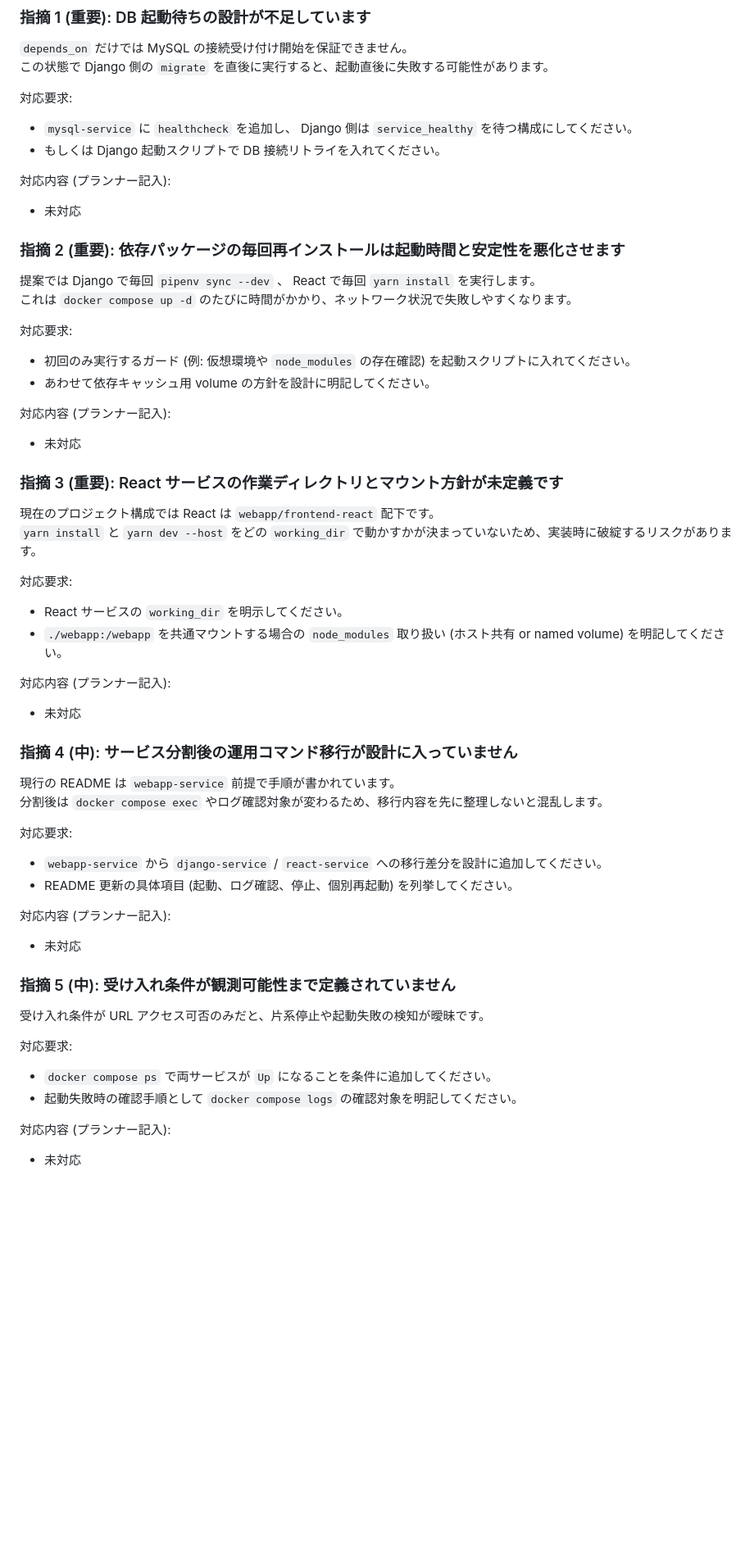
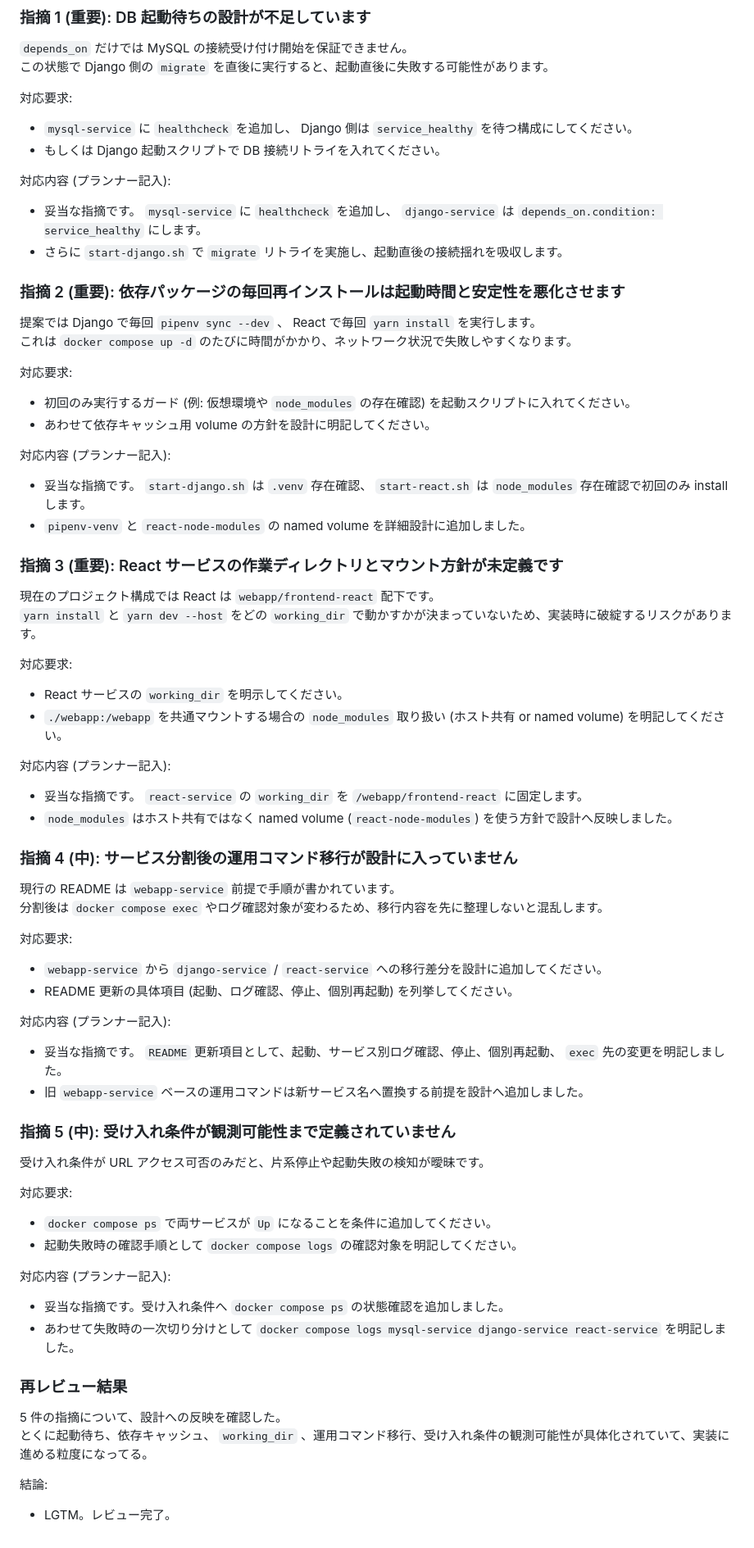
Before and after one commit to yuu-eguci/bananadventure, a Markdown page: docs/codex/002-compose で Django と React を一括起動.md, the part around one of its changes. Shown at 82% size. Drawn GitHub-style; blank space fills up the shorter version.

```diff
--- a/docs/codex/002-compose で Django と React を一括起動.md
+++ b/docs/codex/002-compose で Django と React を一括起動.md
@@ -67,7 +169,8 @@ React は `yarn install` の後に `yarn dev --host` を起動します。
 - もしくは Django 起動スクリプトで DB 接続リトライを入れてください。
 
 対応内容 (プランナー記入):
-- 未対応
+- 妥当な指摘です。 `mysql-service` に `healthcheck` を追加し、 `django-service` は `depends_on.condition: service_healthy` にします。
+- さらに `start-django.sh` で `migrate` リトライを実施し、起動直後の接続揺れを吸収します。
 
 ### 指摘 2 (重要): 依存パッケージの毎回再インストールは起動時間と安定性を悪化させます
 提案では Django で毎回 `pipenv sync --dev` 、 React で毎回 `yarn install` を実行します。
@@ -78,7 +181,8 @@ React は `yarn install` の後に `yarn dev --host` を起動します。
 - あわせて依存キャッシュ用 volume の方針を設計に明記してください。
 
 対応内容 (プランナー記入):
-- 未対応
+- 妥当な指摘です。 `start-django.sh` は `.venv` 存在確認、 `start-react.sh` は `node_modules` 存在確認で初回のみ install します。
+- `pipenv-venv` と `react-node-modules` の named volume を詳細設計に追加しました。
 
 ### 指摘 3 (重要): React サービスの作業ディレクトリとマウント方針が未定義です
 現在のプロジェクト構成では React は `webapp/frontend-react` 配下です。
@@ -89,7 +193,8 @@ React は `yarn install` の後に `yarn dev --host` を起動します。
 - `./webapp:/webapp` を共通マウントする場合の `node_modules` 取り扱い (ホスト共有 or named volume) を明記してください。
 
 対応内容 (プランナー記入):
-- 未対応
+- 妥当な指摘です。 `react-service` の `working_dir` を `/webapp/frontend-react` に固定します。
+- `node_modules` はホスト共有ではなく named volume (`react-node-modules`) を使う方針で設計へ反映しました。
 
 ### 指摘 4 (中): サービス分割後の運用コマンド移行が設計に入っていません
 現行の README は `webapp-service` 前提で手順が書かれています。
@@ -100,7 +205,8 @@ React は `yarn install` の後に `yarn dev --host` を起動します。
 - README 更新の具体項目 (起動、ログ確認、停止、個別再起動) を列挙してください。
 
 対応内容 (プランナー記入):
-- 未対応
+- 妥当な指摘です。 `README` 更新項目として、起動、サービス別ログ確認、停止、個別再起動、 `exec` 先の変更を明記しました。
+- 旧 `webapp-service` ベースの運用コマンドは新サービス名へ置換する前提を設計へ追加しました。
 
 ### 指摘 5 (中): 受け入れ条件が観測可能性まで定義されていません
 受け入れ条件が URL アクセス可否のみだと、片系停止や起動失敗の検知が曖昧です。
@@ -110,4 +216,12 @@ React は `yarn install` の後に `yarn dev --host` を起動します。
 - 起動失敗時の確認手順として `docker compose logs` の確認対象を明記してください。
 
 対応内容 (プランナー記入):
-- 未対応
+- 妥当な指摘です。受け入れ条件へ `docker compose ps` の状態確認を追加しました。
+- あわせて失敗時の一次切り分けとして `docker compose logs mysql-service django-service react-service` を明記しました。
+
+### 再レビュー結果
+5 件の指摘について、設計への反映を確認した。
+とくに起動待ち、依存キャッシュ、 `working_dir` 、運用コマンド移行、受け入れ条件の観測可能性が具体化されていて、実装に進める粒度になってる。
+
+結論:
+- LGTM。レビュー完了。
```
Also changed, not shown: other parts of docs/codex/002-compose で Django と React を一括起動.md (+107 -5 lines).
